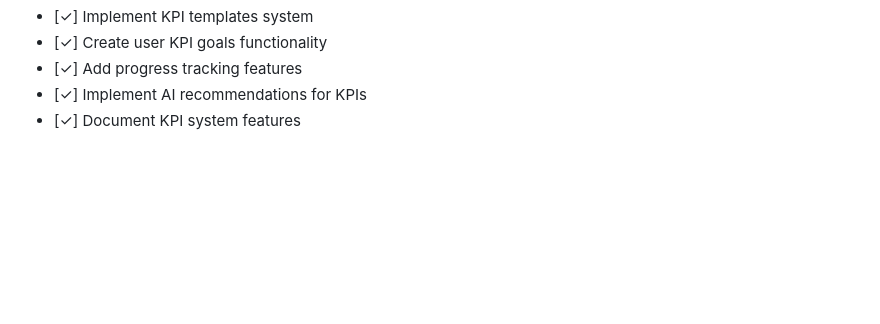
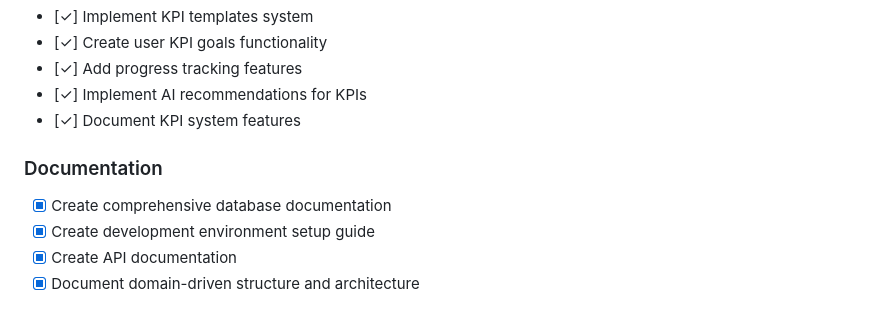
Before and after one commit to AAhmed-SD/Auto-scheduler-and-content-creator, a Markdown page: docs/setup_checklist.md, the part around the change printed below. Drawn GitHub-style; blank space fills up the shorter version.

Commit message:
docs: Update setup checklist to mark documentation tasks as completed

```diff
--- a/docs/setup_checklist.md
+++ b/docs/setup_checklist.md
@@ -245,3 +245,9 @@ WHERE table_schema = 'public';
 - [✓] Add progress tracking features
 - [✓] Implement AI recommendations for KPIs
 - [✓] Document KPI system features
+
+### Documentation
+- [x] Create comprehensive database documentation
+- [x] Create development environment setup guide
+- [x] Create API documentation
+- [x] Document domain-driven structure and architecture
```
Also changed, not shown: other parts of docs/setup_checklist.md (+2 -2 lines).
